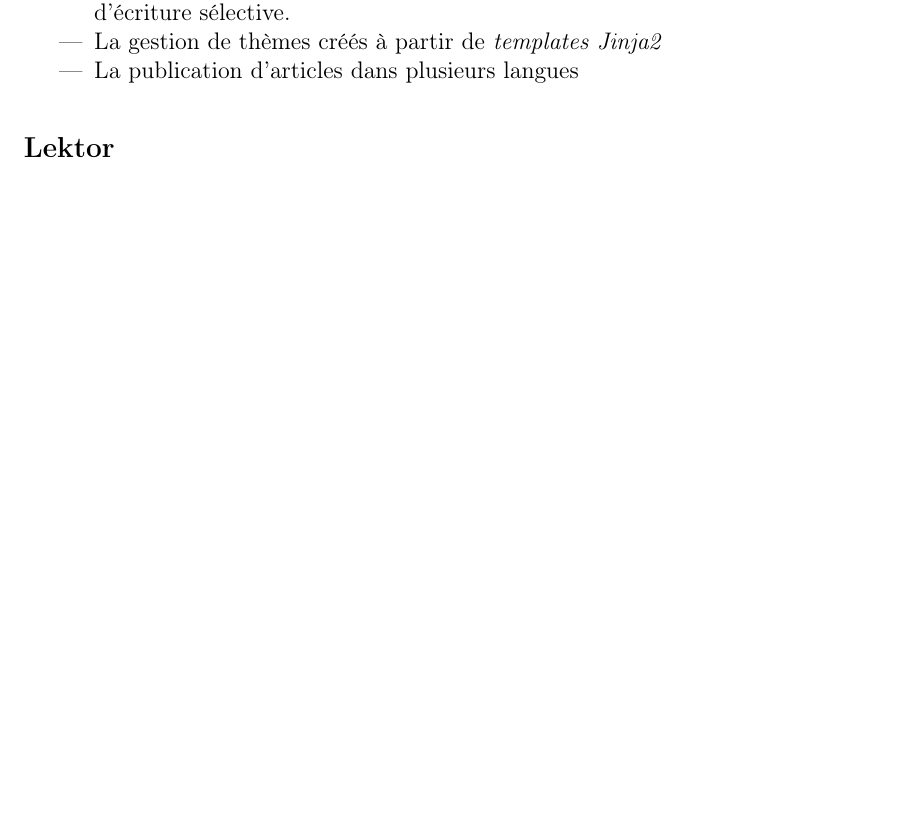
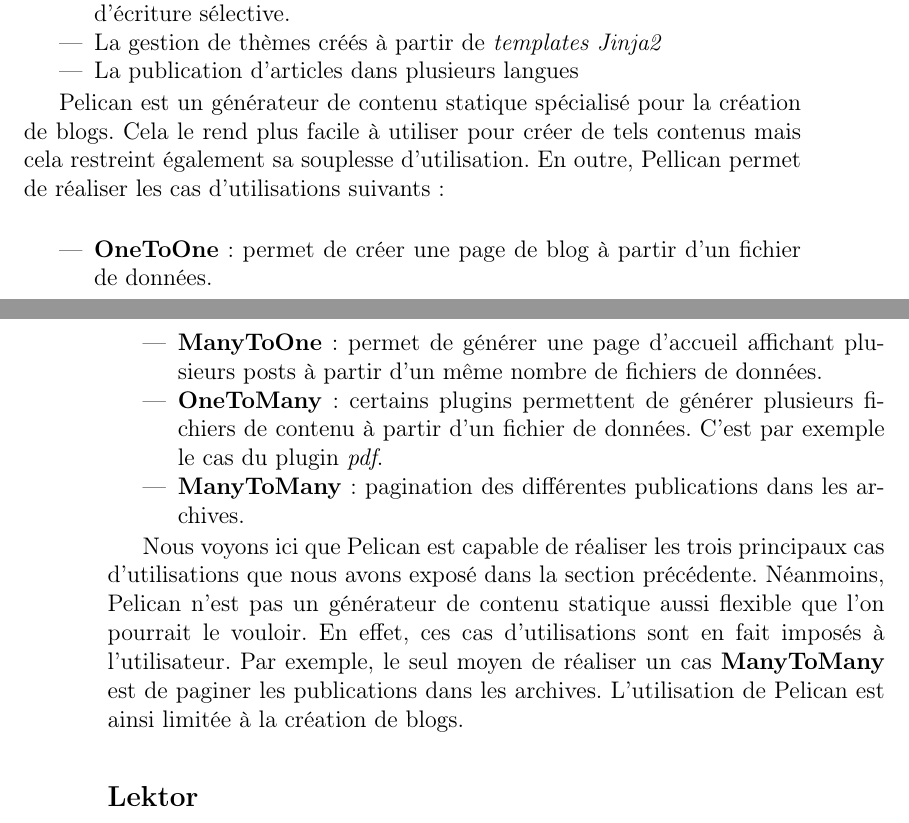
Before and after one commit to MaximeDeWolf/DGSC, a LaTeX book (report/report.tex, which reads report/stateOfArt.tex): part of page 13 of 21 before the commit and two parts of pages 13 and 14 of 21 after it, the two joined at a grey line, cut so that both start at the same text, the shorter picture padded with empty space. The pictures show the PDF file report/report.pdf that the author committed with the source.

Commit message:
Finishing writing the "Pelican" part

```diff
--- a/report/stateOfArt.tex
+++ b/report/stateOfArt.tex
@@ -15,6 +15,17 @@
 		\item La gestion de thèmes créés à partir de \textit{templates Jinja2}
 		\item La publication d'articles dans plusieurs langues
 	\end{itemize}
+
+	Pelican est un générateur de contenu statique spécialisé pour la création de blogs. Cela le rend plus facile à utiliser pour créer de tels contenus mais cela restreint également sa souplesse d'utilisation. En outre, Pellican permet de réaliser les cas d'utilisations suivants:\\
+
+	\begin{itemize}
+		\item \textbf{OneToOne}: permet de créer une page de blog à partir d'un fichier de données.
+		\item \textbf{ManyToOne}: permet de générer une page d'accueil affichant plusieurs posts à partir d'un même nombre de fichiers de données.
+		\item \textbf{OneToMany}: certains plugins permettent de générer plusieurs fichiers de contenu à partir d'un fichier de données. C'est par exemple le cas du plugin \textit{pdf}.
+		\item \textbf{ManyToMany}: pagination des différentes publications dans les archives.
+	\end{itemize}
+
+	Nous voyons ici que Pelican est capable de réaliser les trois principaux cas d'utilisations que nous avons exposé dans la section précédente. Néanmoins, Pelican n'est pas un générateur de contenu statique aussi flexible que l'on pourrait le vouloir. En effet, ces cas d'utilisations sont en fait imposés à l'utilisateur. Par exemple, le seul moyen de réaliser un cas \textbf{ManyToMany} est de paginer les publications dans les archives. L'utilisation de Pelican est ainsi limitée à la création de blogs.
 
 	\subsection*{Lektor}
 	Lektor \cite{Lektor} est également un générateur de site web statique. Ses principales fonctionnalités sont les suivantes:
```
Also changed, not shown: report/report.pdf.
